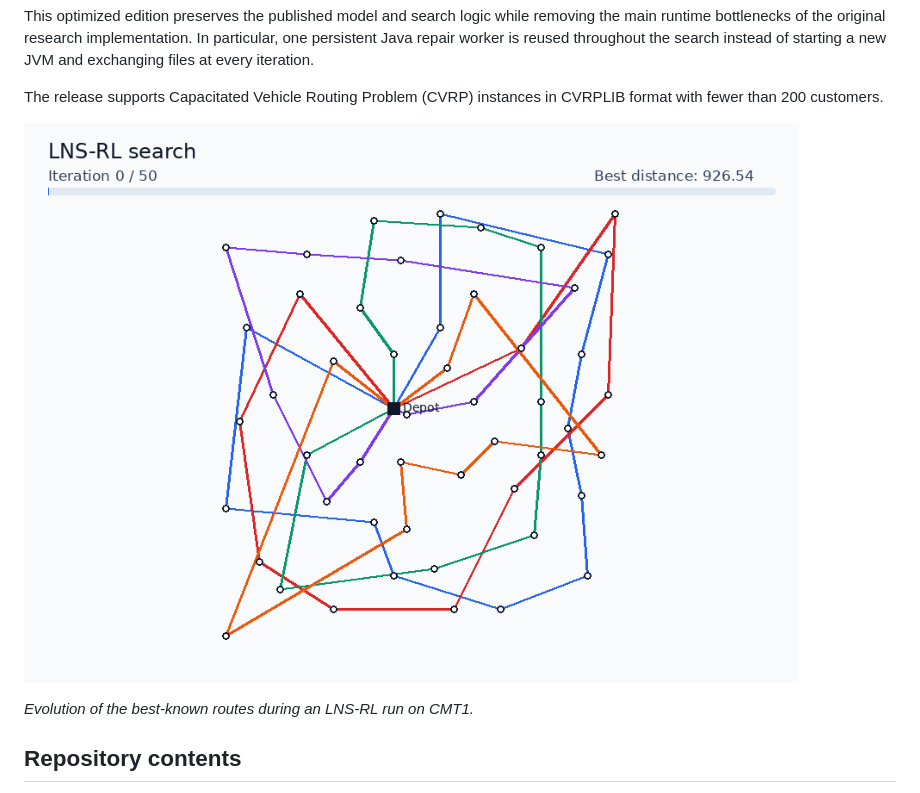
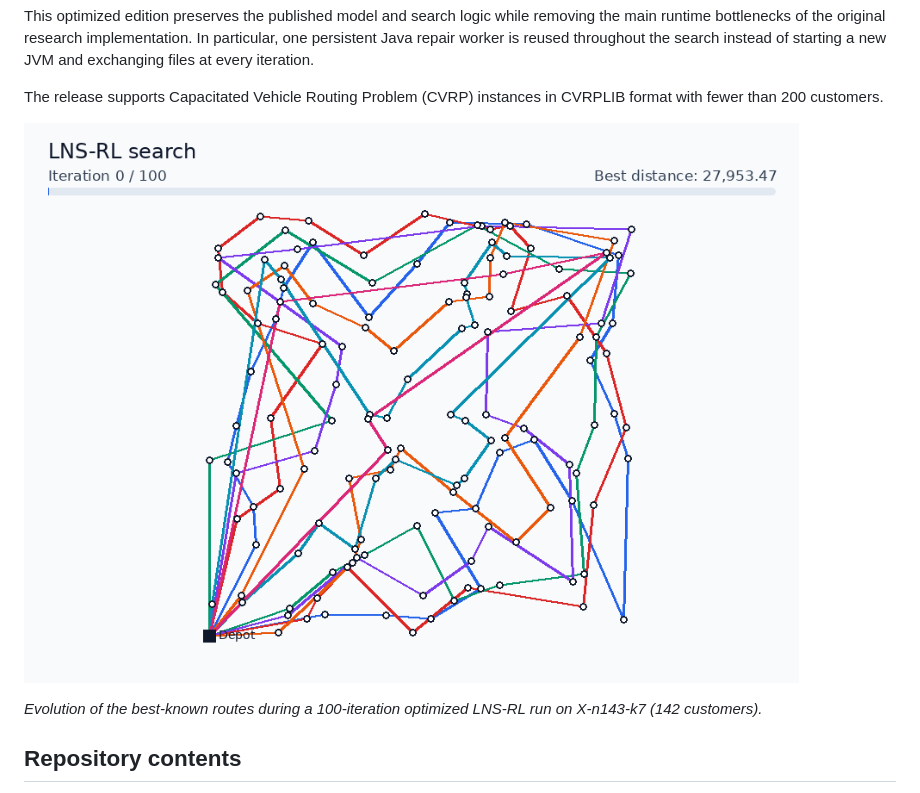
Before and after one commit to Asma-CHER/LNSRL, a Markdown page: README.md, the part around the change. Drawn GitHub-style; pictures changed too: assets/search_iterations.gif.

Commit message:
Update animation with X-n143-k7 search

```diff
--- a/README.md
+++ b/README.md
@@ -15,7 +15,7 @@ CVRPLIB format with fewer than 200 customers.
 
 ![LNS-RL search iterations](assets/search_iterations.gif)
 
-*Evolution of the best-known routes during an LNS-RL run on CMT1.*
+*Evolution of the best-known routes during a 100-iteration optimized LNS-RL run on X-n143-k7 (142 customers).*
 
 ## Repository contents
 
```
